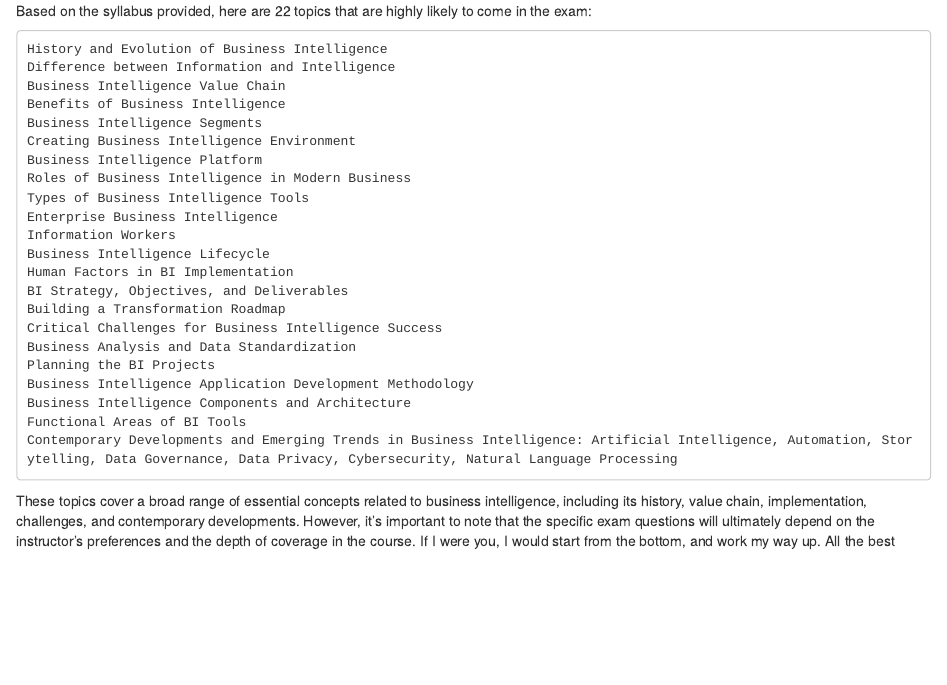
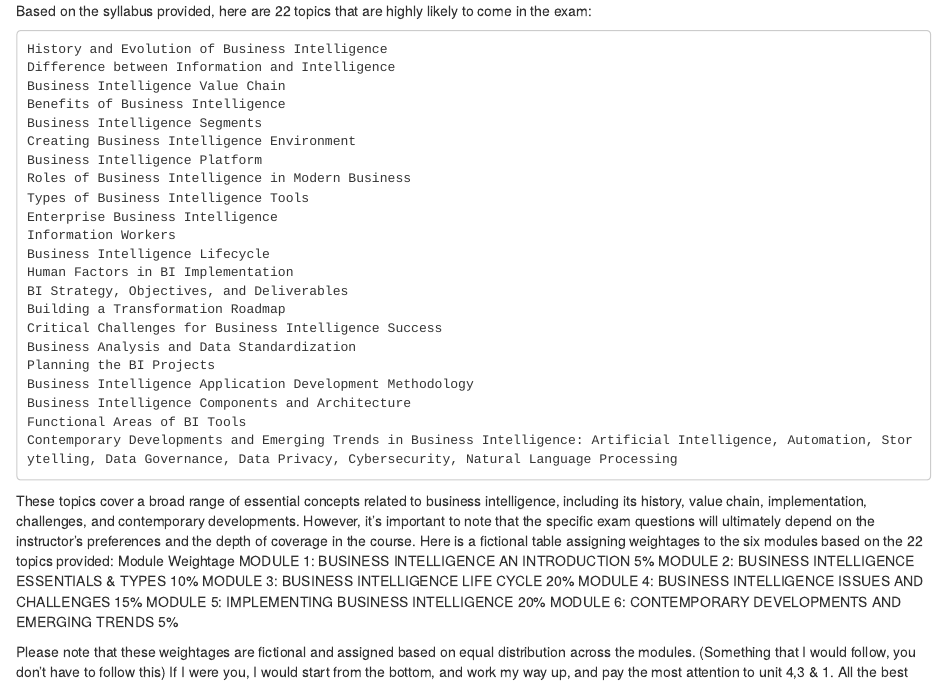
Before and after one commit to Balasubramanian-pg/MBA-Sem-3, an R Markdown document (Business Intelligence/Read me.rmd): the page in a window 1100 px wide, from its top. Rendered offline with R 4.5, knitr and Pandoc, with nearby package versions.

Commit message:
Update Read me.rmd

```diff
--- a/Business Intelligence/Read me.rmd
+++ b/Business Intelligence/Read me.rmd
@@ -24,5 +24,15 @@ Based on the syllabus provided, here are 22 topics that are highly likely to com
     Contemporary Developments and Emerging Trends in Business Intelligence: Artificial Intelligence, Automation, Storytelling, Data Governance, Data Privacy, Cybersecurity, Natural Language Processing
 
 These topics cover a broad range of essential concepts related to business intelligence, including its history, value chain, implementation, challenges, and contemporary developments. However, it's important to note that the specific exam questions will ultimately depend on the instructor's preferences and the depth of coverage in the course.
-If I were you, I would start from the bottom, and work my way up.
+Here is a fictional table assigning weightages to the six modules based on the 22 topics provided:
+Module	Weightage
+MODULE 1: BUSINESS INTELLIGENCE AN INTRODUCTION	5%
+MODULE 2: BUSINESS INTELLIGENCE ESSENTIALS & TYPES	10%
+MODULE 3: BUSINESS INTELLIGENCE LIFE CYCLE	20%
+MODULE 4: BUSINESS INTELLIGENCE ISSUES AND CHALLENGES	15%
+MODULE 5: IMPLEMENTING BUSINESS INTELLIGENCE	20%
+MODULE 6: CONTEMPORARY DEVELOPMENTS AND EMERGING TRENDS	5%
+
+Please note that these weightages are fictional and assigned based on equal distribution across the modules. (Something that I would follow, you don't have to follow this)
+If I were you, I would start from the bottom, and work my way up, and pay the most attention to unit 4,3 & 1.
 All the best
```
